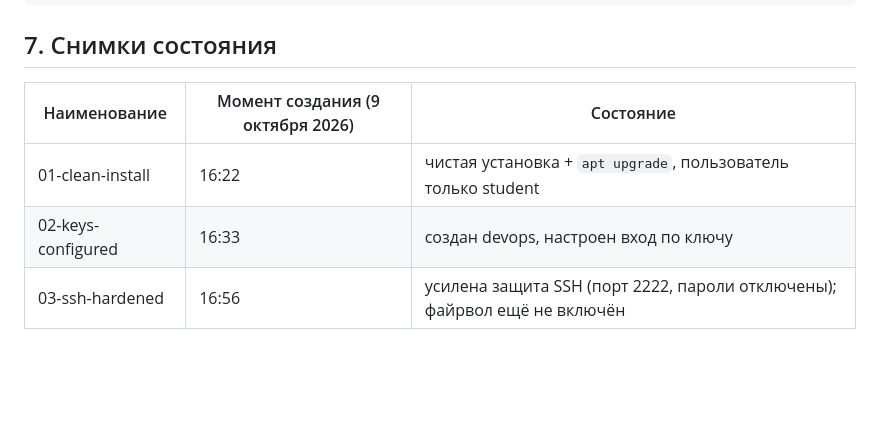
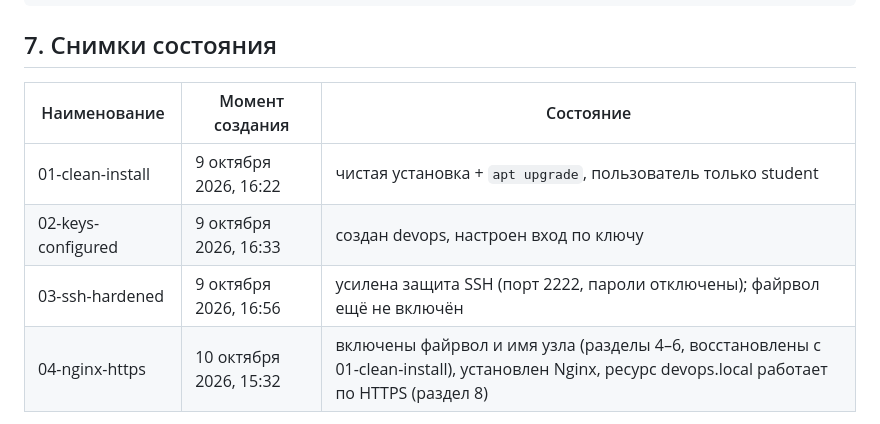
Before and after one commit to pollyzaver/devops-course-2026, a Markdown page: docs/server-setup.md, the part around one of its changes. Drawn GitHub-style; blank space fills up the shorter version.

Commit message:
docs: add web server section to server setup

````diff
--- a/docs/server-setup.md
+++ b/docs/server-setup.md
@@ -89,9 +89,10 @@ hostname -f      # ожидается devops-vm.devops.local
 ```
 
 ## 7. Снимки состояния
-| Наименование | Момент создания (9 октября 2026) | Состояние |
-|--------------|----------------------------------|-----------|
-| 01-clean-install   | 16:22 | чистая установка + `apt upgrade`, пользователь только student |
-| 02-keys-configured | 16:33 | создан devops, настроен вход по ключу |
-| 03-ssh-hardened    | 16:56 | усилена защита SSH (порт 2222, пароли отключены); файрвол ещё не включён |
+| Наименование | Момент создания | Состояние |
+|--------------|-----------------|-----------|
+| 01-clean-install   | 9 октября 2026, 16:22  | чистая установка + `apt upgrade`, пользователь только student |
+| 02-keys-configured | 9 октября 2026, 16:33  | создан devops, настроен вход по ключу |
+| 03-ssh-hardened    | 9 октября 2026, 16:56  | усилена защита SSH (порт 2222, пароли отключены); файрвол ещё не включён |
+| 04-nginx-https     | 10 октября 2026, 15:32 | включены файрвол и имя узла (разделы 4–6, восстановлены с 01-clean-install), установлен Nginx, ресурс devops.local работает по HTTPS (раздел 8) |
 
````
Also changed, not shown: other parts of docs/server-setup.md (+70 -1 lines).
